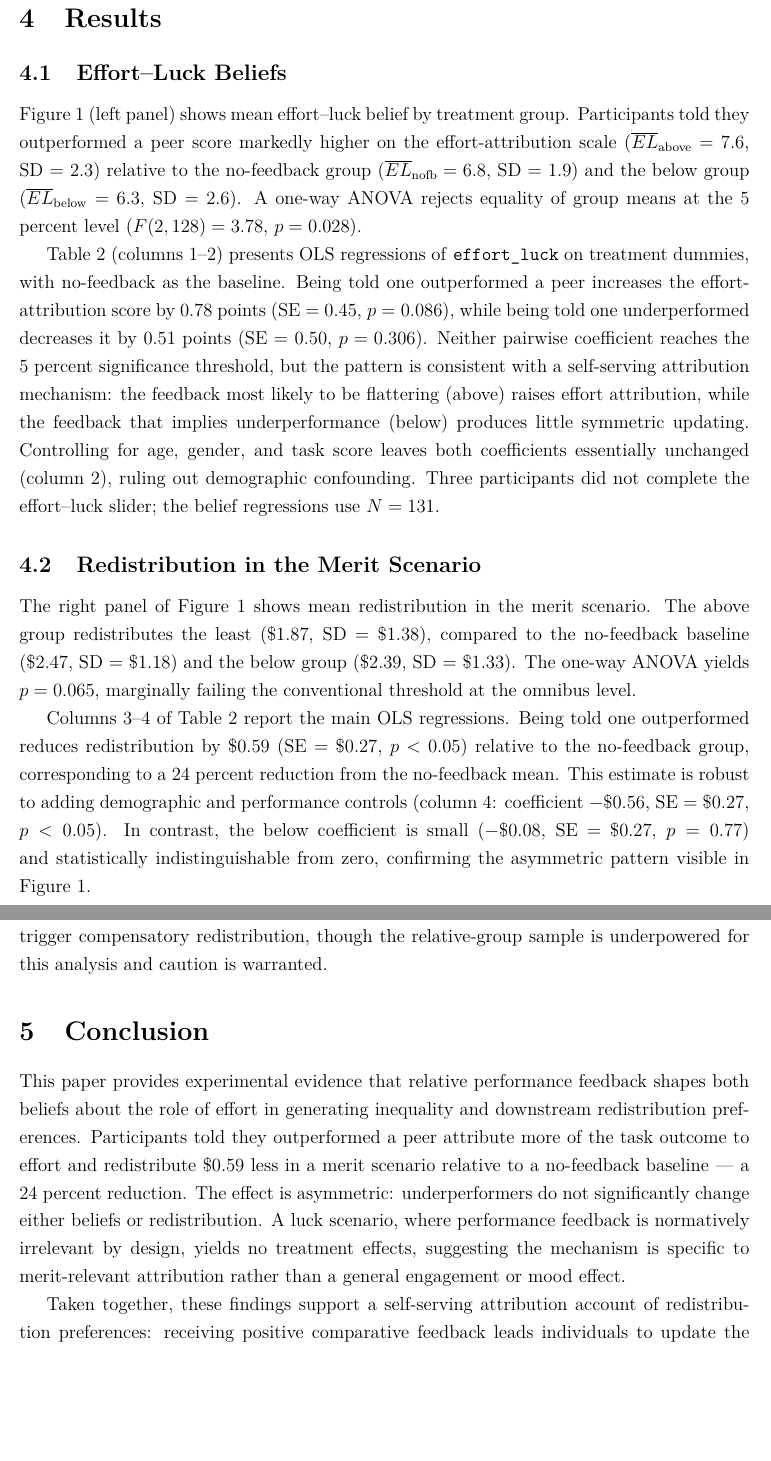
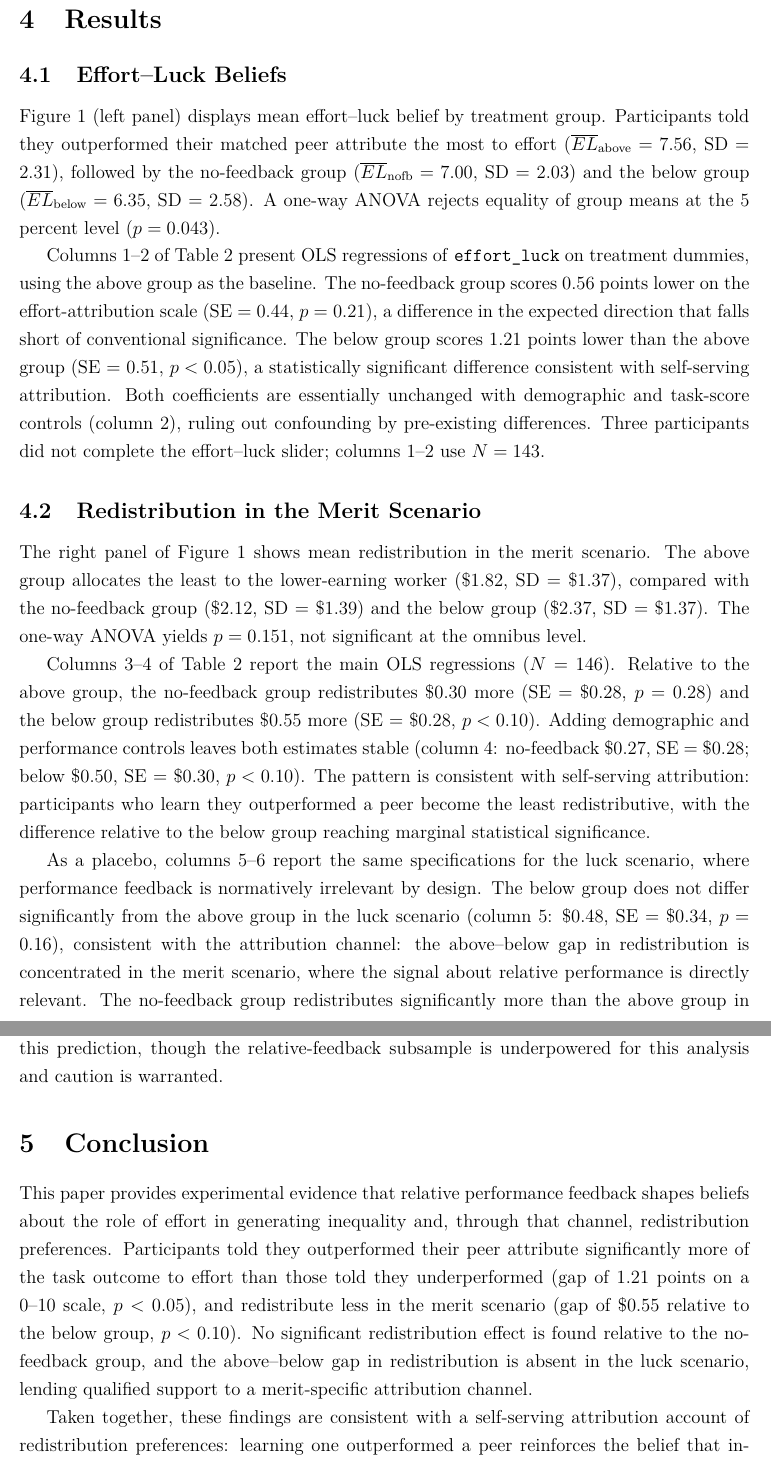
Before and after one commit to ValenciaIsabella/redistribution-experiment, a LaTeX paper (paper.tex): two parts of pages 8 and 9 of 14, joined at a grey line, cut so that both start at the same text, the shorter picture padded with empty space. Compiled offline with pdfLaTeX.

Commit message:
new code -- analysis_paper

```diff
--- a/paper.tex
+++ b/paper.tex
@@ -383,48 +380,58 @@ assignment.
 \subsection{Effort--Luck Beliefs}
 \label{sec:beliefs}
 
-Figure~\ref{fig:main} (left panel) shows mean effort--luck belief by treatment
-group.
-Participants told they outperformed a peer score markedly higher on the
-effort-attribution scale ($\overline{EL}_{\text{above}} = 7.6$, SD = 2.3)
-relative to the no-feedback group ($\overline{EL}_{\text{nofb}} = 6.8$, SD = 1.9)
-and the below group ($\overline{EL}_{\text{below}} = 6.3$, SD = 2.6).
+Figure~\ref{fig:main} (left panel) displays mean effort--luck belief by
+treatment group.
+Participants told they outperformed their matched peer attribute the most
+to effort ($\overline{EL}_{\text{above}} = 7.56$, SD = 2.31), followed by
+the no-feedback group ($\overline{EL}_{\text{nofb}} = 7.00$, SD = 2.03)
+and the below group ($\overline{EL}_{\text{below}} = 6.35$, SD = 2.58).
 A one-way ANOVA rejects equality of group means at the 5 percent level
-($F(2,128) = 3.78$, $p = 0.028$).
+($p = 0.043$).
 
-Table~\ref{tab:regressions} (columns 1--2) presents OLS regressions of
-\texttt{effort\_luck} on treatment dummies, with no-feedback as the baseline.
-Being told one outperformed a peer increases the effort-attribution score by
-0.78 points (SE = 0.45, $p = 0.086$), while being told one underperformed
-decreases it by 0.51 points (SE = 0.50, $p = 0.306$).
-Neither pairwise coefficient reaches the 5 percent significance threshold,
-but the pattern is consistent with a self-serving attribution mechanism:
-the feedback most likely to be flattering (above) raises effort attribution,
-while the feedback that implies underperformance (below) produces little
-symmetric updating.
-Controlling for age, gender, and task score leaves both coefficients
-essentially unchanged (column 2), ruling out demographic confounding.
-Three participants did not complete the effort--luck slider; the belief
-regressions use $N = 131$.
+Columns 1--2 of Table~\ref{tab:main} present OLS regressions of
+\texttt{effort\_luck} on treatment dummies, using the above group as the
+baseline.
+The no-feedback group scores 0.56 points lower on the effort-attribution
+scale (SE = 0.44, $p = 0.21$), a difference in the expected direction that
+falls short of conventional significance.
+The below group scores 1.21 points lower than the above group
+(SE = 0.51, $p < 0.05$), a statistically significant difference consistent
+with self-serving attribution.
+Both coefficients are essentially unchanged with demographic and task-score
+controls (column 2), ruling out confounding by pre-existing differences.
+Three participants did not complete the effort--luck slider; columns 1--2
+use $N = 143$.
 
 \subsection{Redistribution in the Merit Scenario}
 \label{sec:merit}
 
 The right panel of Figure~\ref{fig:main} shows mean redistribution in the
 merit scenario.
-The above group redistributes the least (\$1.87, SD = \$1.38), compared to
-the no-feedback baseline (\$2.47, SD = \$1.18) and the below group
-(\$2.39, SD = \$1.33).
-The one-way ANOVA yields $p = 0.065$, marginally failing the conventional
-threshold at the omnibus level.
+The above group allocates the least to the lower-earning worker
+(\$1.82, SD = \$1.37), compared with the no-feedback group
+(\$2.12, SD = \$1.39) and the below group (\$2.37, SD = \$1.37).
+The one-way ANOVA yields $p = 0.151$, not significant at the omnibus level.
 
-Columns 3--4 of Table~\ref{tab:regressions} report the main OLS regressions.
-Being told one outperformed reduces redistribution by \$0.59 (SE = \$0.27,
-$p < 0.05$) relative to the no-feedback group, corresponding to a 24 percent
-reduction from the no-feedback mean.
-This estimate is robust to adding demographic and performance controls
-(column 4: coefficient $-\$0.56$, SE = \$0.27, $p < 0.05$).
-In contrast, the below coefficient is small ($-\$0.08$, SE = \$0.27,
-$p = 0.77$) and statistically indistinguishable from zero,
-confirming the asymmetric pattern visible in Figure~\ref{fig:main}.
+Columns 3--4 of Table~\ref{tab:main} report the main OLS regressions
+($N = 146$).
+Relative to the above group, the no-feedback group redistributes \$0.30 more
+(SE = \$0.28, $p = 0.28$) and the below group redistributes \$0.55 more
+(SE = \$0.28, $p < 0.10$).
+Adding demographic and performance controls leaves both estimates stable
+(column 4: no-feedback \$0.27, SE = \$0.28; below \$0.50, SE = \$0.30,
+$p < 0.10$).
+The pattern is consistent with self-serving attribution: participants who
+learn they outperformed a peer become the least redistributive, with the
+difference relative to the below group reaching marginal statistical
+significance.
 
+As a placebo, columns 5--6 report the same specifications for the luck
+scenario, where performance feedback is normatively irrelevant by design.
+The below group does not differ significantly from the above group in the
+luck scenario (column 5: \$0.48, SE = \$0.34, $p = 0.16$), consistent
+with the attribution channel: the above--below gap in redistribution is
+concentrated in the merit scenario, where the signal about relative
+performance is directly relevant.
+The no-feedback group redistributes significantly more than the above group
+in the luck scenario as well (column 5: \$0.65, SE = \$0.33, $p < 0.05$),
@@ -461,3 +454,0 @@ We interpret the marginal result for negatively surprised participants as
-suggestive that unexpected bad news about relative standing may trigger
-compensatory redistribution, though the relative-group sample is underpowered
-for this analysis and caution is warranted.
@@ -464,20 +460,21 @@ for this analysis and caution is warranted.
+The results are consistent with this prediction, though the relative-feedback
+subsample is underpowered for this analysis and caution is warranted.
 
 % ============================================================
 \section{Conclusion}
 \label{sec:conclusion}
 
 This paper provides experimental evidence that relative performance feedback
-shapes both beliefs about the role of effort in generating inequality and
-downstream redistribution preferences.
-Participants told they outperformed a peer attribute more of the task
-outcome to effort and redistribute \$0.59 less in a merit scenario
-relative to a no-feedback baseline --- a 24 percent reduction.
-The effect is asymmetric: underperformers do not significantly change either
-beliefs or redistribution.
-A luck scenario, where performance feedback is normatively irrelevant by
-design, yields no treatment effects, suggesting the mechanism is specific to
-merit-relevant attribution rather than a general engagement or mood effect.
+shapes beliefs about the role of effort in generating inequality and, through
+that channel, redistribution preferences.
+Participants told they outperformed their peer attribute significantly more of
+the task outcome to effort than those told they underperformed (gap of 1.21
+points on a 0--10 scale, $p < 0.05$), and redistribute less in the merit
+scenario (gap of \$0.55 relative to the below group, $p < 0.10$).
+No significant redistribution effect is found relative to the no-feedback
+group, and the above--below gap in redistribution is absent in the luck
+scenario, lending qualified support to a merit-specific attribution channel.
 
-Taken together, these findings support a self-serving attribution account of
-redistribution preferences: receiving positive comparative feedback leads
-individuals to update the belief that inequality reflects effort, and this
+Taken together, these findings are consistent with a self-serving attribution
+account of redistribution preferences: learning one outperformed a peer
+reinforces the belief that inequality reflects effort, which in turn reduces
```
Also changed, not shown: table0.tex (added, +30 -0 lines), table1.tex (+11 -11 lines), table2.tex (+23 -27 lines), figure1.pdf, figure2.pdf, figure3.pdf (added), figure4.pdf (added), paper.pdf, paper.tex (100 more changed lines), 5 other files.
